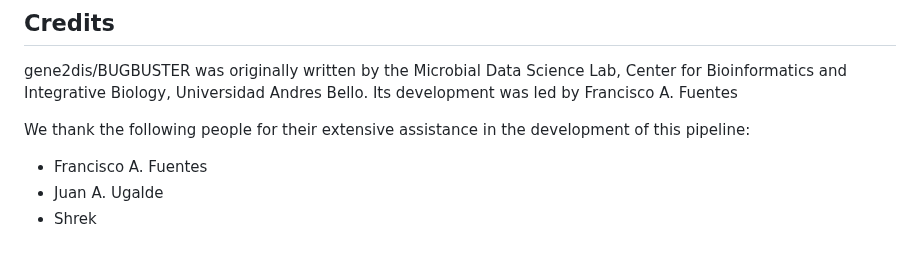
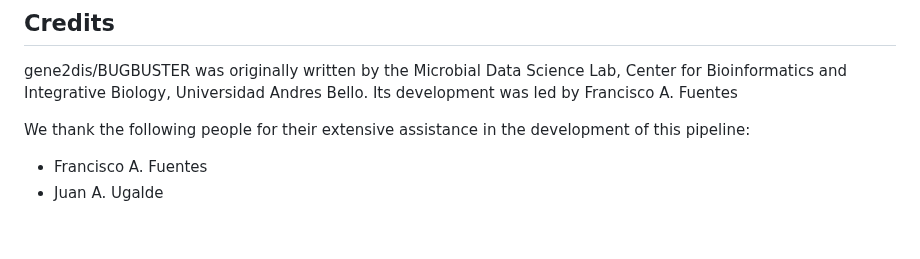
Before and after one commit to gene2dis/BugBuster, a Markdown page: README.md, the part around the change. Rendered like a GitHub page.

```diff
--- a/README.md
+++ b/README.md
@@ -167,4 +167,3 @@ We thank the following people for their extensive assistance in the development
 
 - Francisco A. Fuentes
 - Juan A. Ugalde
-- Shrek
```
